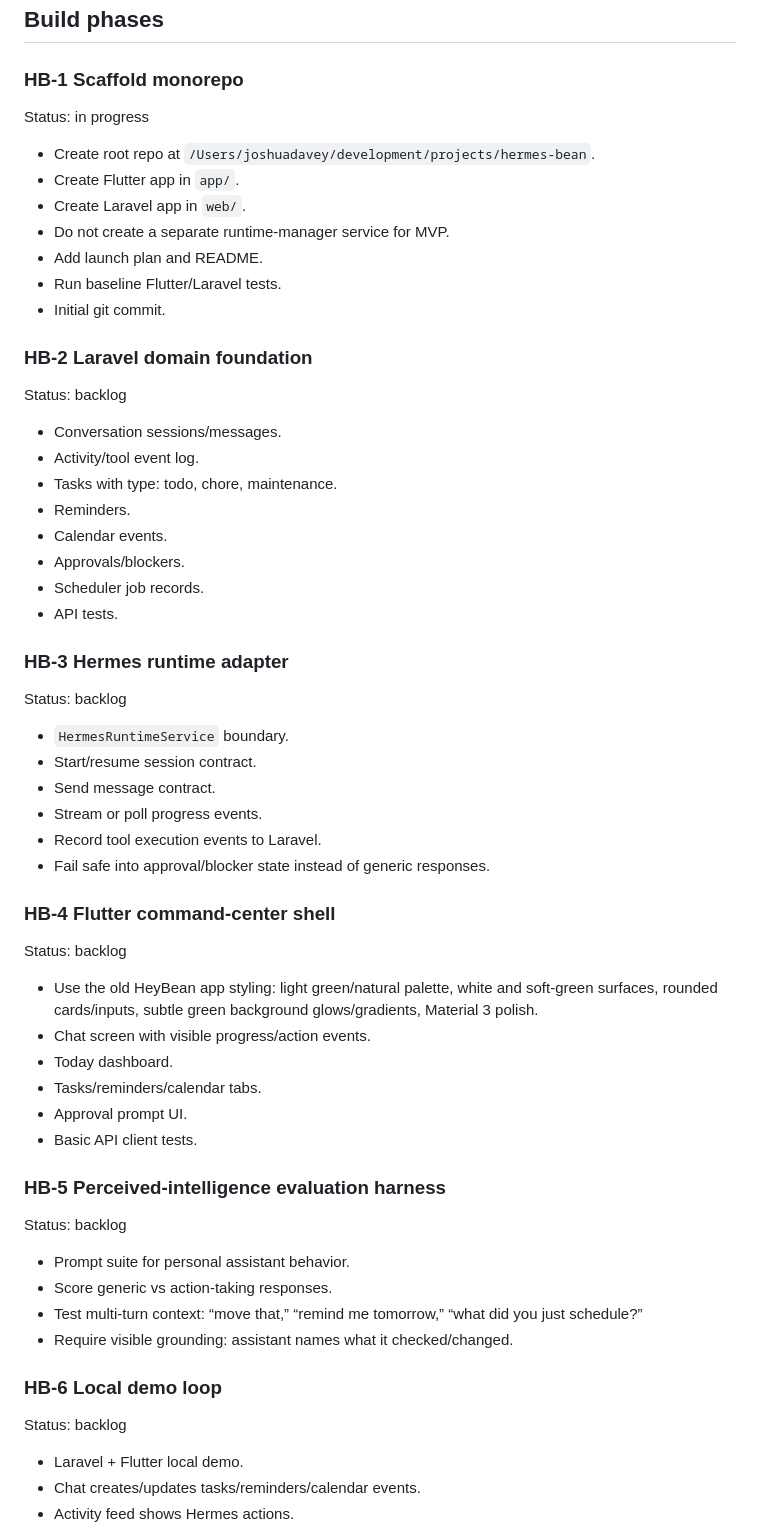
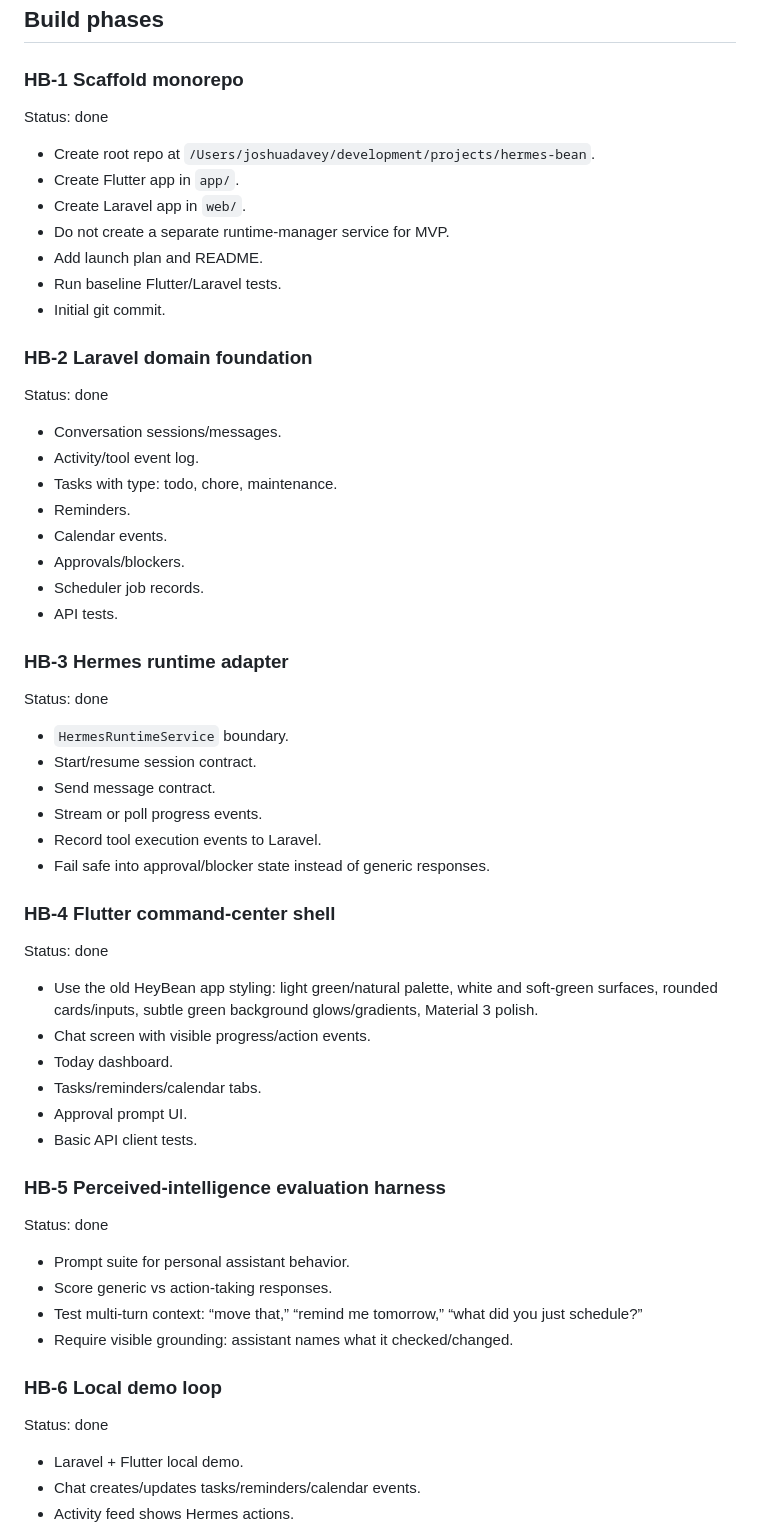
Before and after one commit to jhdavey/hermes-bean, a Markdown page: docs/2026-05-10-hermes-bean-launch-plan.md, the part around the change. Rendered like a GitHub page.

Commit message:
docs: mark HB2-HB6 complete

```diff
--- a/docs/2026-05-10-hermes-bean-launch-plan.md
+++ b/docs/2026-05-10-hermes-bean-launch-plan.md
@@ -117,7 +117,7 @@ Hermes Agent runtime
 
 ### HB-1 Scaffold monorepo
 
-Status: in progress
+Status: done
 
 - Create root repo at `/Users/joshuadavey/development/projects/hermes-bean`.
 - Create Flutter app in `app/`.
@@ -129,7 +129,7 @@ Status: in progress
 
 ### HB-2 Laravel domain foundation
 
-Status: backlog
+Status: done
 
 - Conversation sessions/messages.
 - Activity/tool event log.
@@ -142,7 +142,7 @@ Status: backlog
 
 ### HB-3 Hermes runtime adapter
 
-Status: backlog
+Status: done
 
 - `HermesRuntimeService` boundary.
 - Start/resume session contract.
@@ -153,7 +153,7 @@ Status: backlog
 
 ### HB-4 Flutter command-center shell
 
-Status: backlog
+Status: done
 
 - Use the old HeyBean app styling: light green/natural palette, white and soft-green surfaces, rounded cards/inputs, subtle green background glows/gradients, Material 3 polish.
 - Chat screen with visible progress/action events.
@@ -164,7 +164,7 @@ Status: backlog
 
 ### HB-5 Perceived-intelligence evaluation harness
 
-Status: backlog
+Status: done
 
 - Prompt suite for personal assistant behavior.
 - Score generic vs action-taking responses.
@@ -173,7 +173,7 @@ Status: backlog
 
 ### HB-6 Local demo loop
 
-Status: backlog
+Status: done
 
 - Laravel + Flutter local demo.
 - Chat creates/updates tasks/reminders/calendar events.
```
